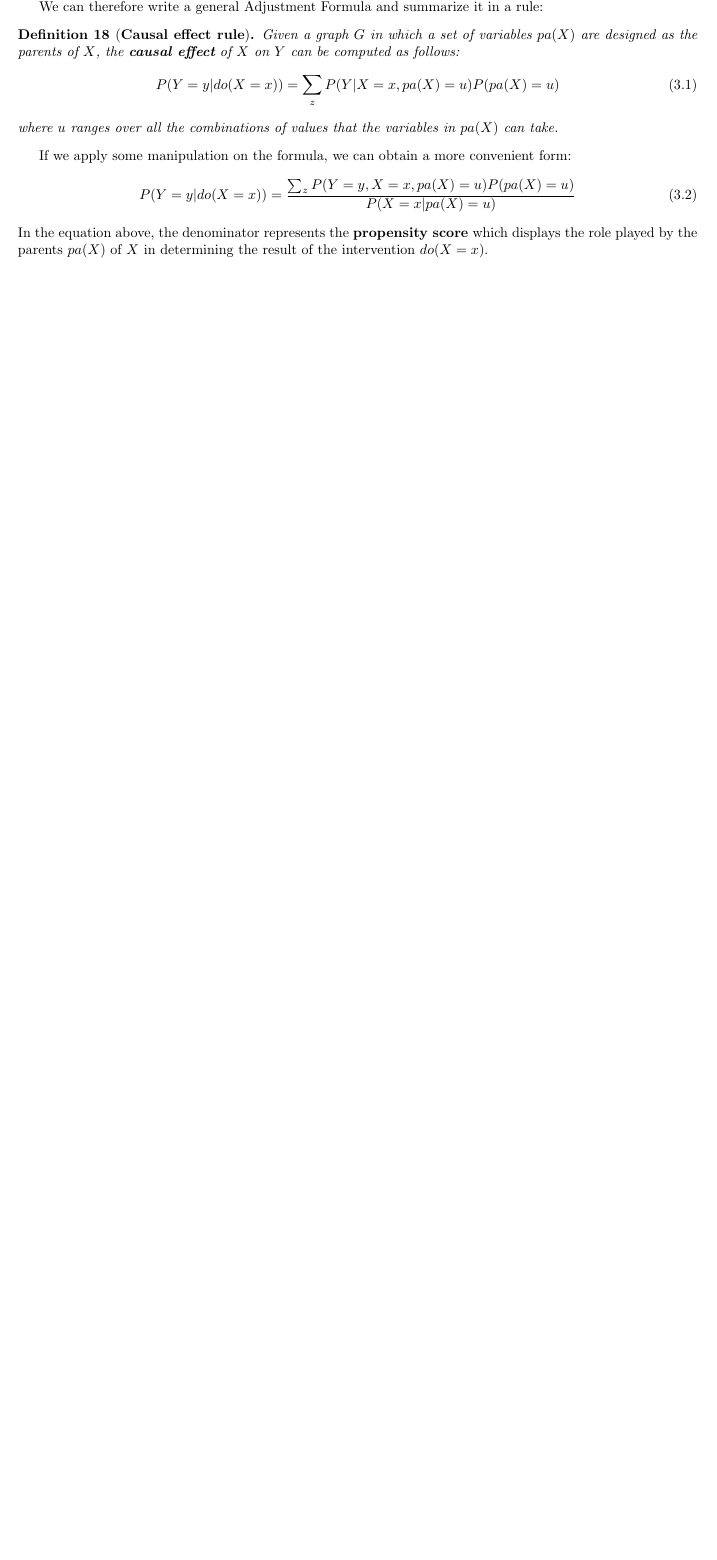
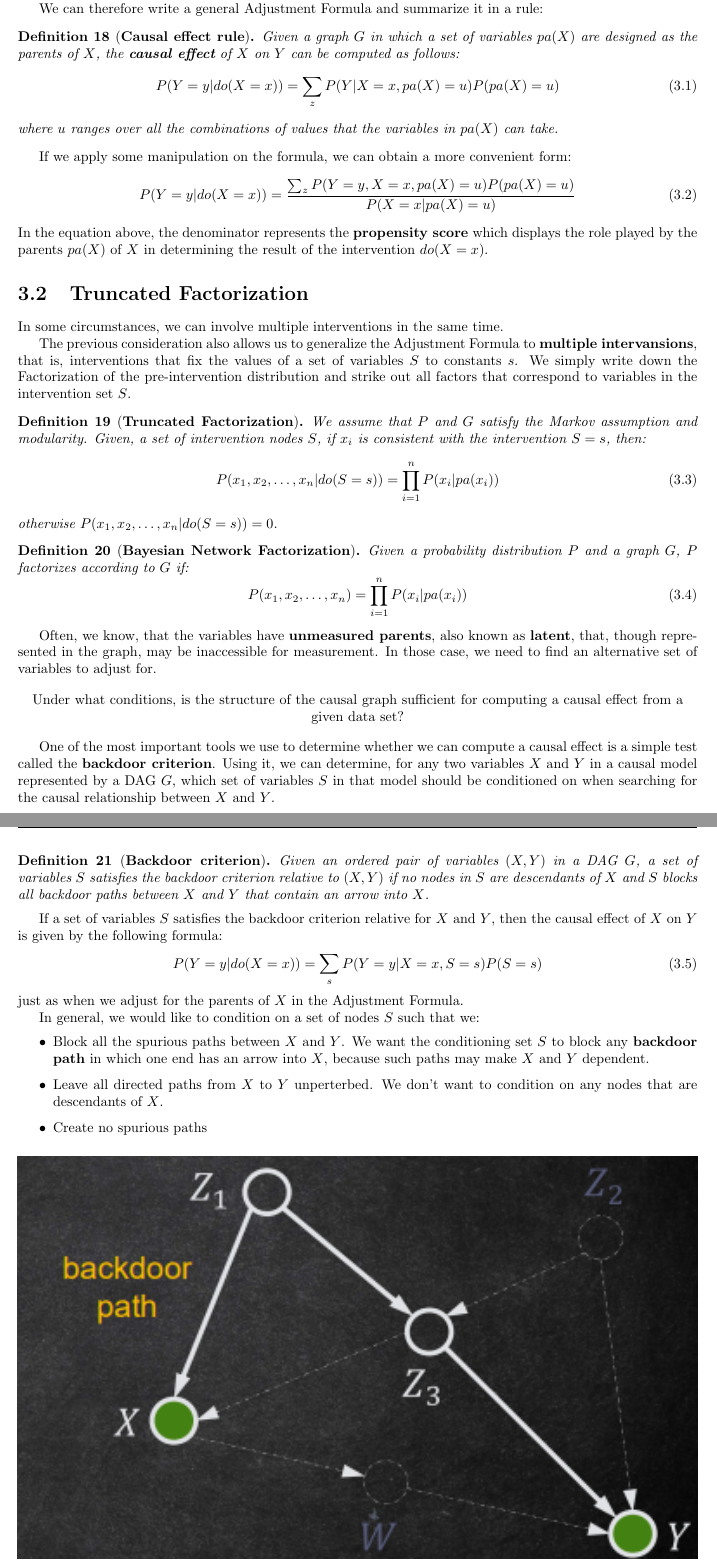
Before and after one commit to TommasoFerrario18/Appunti, a LaTeX book (2_anno/CN/main.tex, which reads 2_anno/CN/chapter/CausalModels.tex): part of page 11 of 11 before the commit and two parts of pages 11 and 12 of 12 after it, the two joined at a grey line, cut so that both start at the same text, the shorter picture padded with empty space. Compiled offline with pdfLaTeX.

Commit message:
Causal Networks 21-10

```diff
--- a/2_anno/CN/chapter/CausalModels.tex
+++ b/2_anno/CN/chapter/CausalModels.tex
@@ -95,3 +95,67 @@ form:
 In the equation above, the denominator represents the \textbf{propensity score}
 which displays the role played by the parents $pa(X)$ of $X$ in determining the
 result of the intervention $do(X = x)$.
+\section{Truncated Factorization}
+In some circumstances, we can involve multiple interventions in the same time.
+
+The previous consideration also allows us to generalize the Adjustment Formula to
+\textbf{multiple intervansions}, that is, interventions that fix the values of a
+set of variables $S$ to constants $s$. We simply write down the Factorization of
+the pre-intervention distribution and strike out all factors that correspond to
+variables in the intervention set $S$.
+
+\begin{definition}[\textbf{Truncated Factorization}]
+      We assume that $P$ and $G$ satisfy the Markov assumption and modularity.
+      Given, a set of intervention nodes $S$, if $x_i$ is consistent with the
+      intervention $S = s$, then:
+      \begin{equation}
+            P(x_1, x_2, \dots, x_n| do(S = s)) = \prod_{i = 1}^{n} P(x_i | pa(x_i))
+      \end{equation}
+      otherwise $P(x_1, x_2, \dots, x_n| do(S = s)) = 0$.
+\end{definition}
+\begin{definition}[\textbf{Bayesian Network Factorization}]
+      Given a probability distribution $P$ and a graph $G$, $P$ factorizes
+      according to $G$ if:
+      \begin{equation}
+            P(x_1, x_2, \dots, x_n) = \prod_{i = 1}^{n} P(x_i | pa(x_i))
+      \end{equation}
+\end{definition}
+Often, we know, that the variables have \textbf{unmeasured parents}, also known as
+\textbf{latent}, that, though represented in the graph, may be inaccessible for
+measurement. In those case, we need to find an alternative set of variables
+to adjust for.
+
+\begin{center}
+      Under what conditions, is the structure of the causal graph sufficient for
+      computing a causal effect from a given data set?
+\end{center}
+
+One of the most important tools we use to determine whether we can compute a
+causal effect is a simple test called the \textbf{backdoor criterion}. Using it,
+we can determine, for any two variables $X$ and $Y$ in a causal model represented
+by a DAG $G$, which set of variables $S$ in that model should be conditioned on
+when searching for the causal relationship between $X$ and $Y$.
+
+\begin{definition}[\textbf{Backdoor criterion}]
+      Given an ordered pair of variables $(X, Y)$ in a DAG $G$, a set of variables
+      $S$ satisfies the backdoor criterion relative to $(X, Y)$ if no nodes
+      in $S$ are descendants of $X$ and $S$ blocks all backdoor paths between $X$
+      and $Y$ that contain an arrow into $X$.
+\end{definition}
+If a set of variables $S$ satisfies the backdoor criterion relative for $X$ and
+$Y$, then the causal effect of $X$ on $Y$ is given by the following formula:
+\begin{equation}
+      P(Y = y| do(X = x)) = \sum_{s} P(Y = y| X = x, S = s)P(S = s)
+\end{equation}
+just as when we adjust for the parents of $X$ in the Adjustment Formula.
+
+In general, we would like to condition on a set of nodes $S$ such that we:
+\begin{itemize}
+      \item Block all the spurious paths between $X$ and $Y$. We want the
+            conditioning set $S$ to block any \textbf{backdoor path} in which
+            one end has an arrow into $X$, because such paths may make $X$ and
+            $Y$ dependent.
+      \item Leave all directed paths from $X$ to $Y$ unperterbed. We don't want
+            to condition on any nodes that are descendants of $X$.
+      \item Create no spurious paths
+\end{itemize}
```
Also changed, not shown: 2_anno/CN/img/backdoor.png (added), 2_anno/CN/chapter/CausalModels.tex (25 more changed lines).
